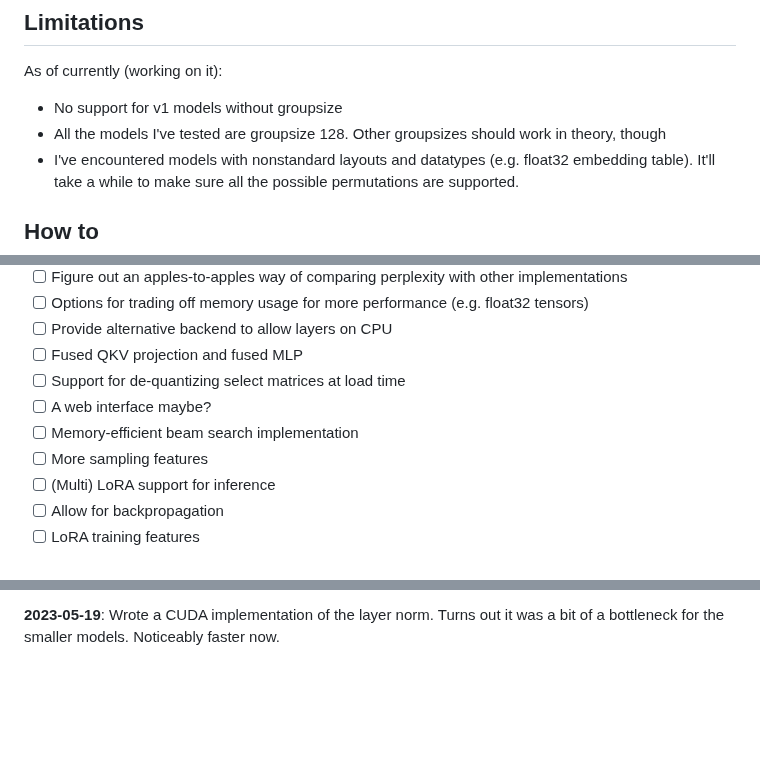
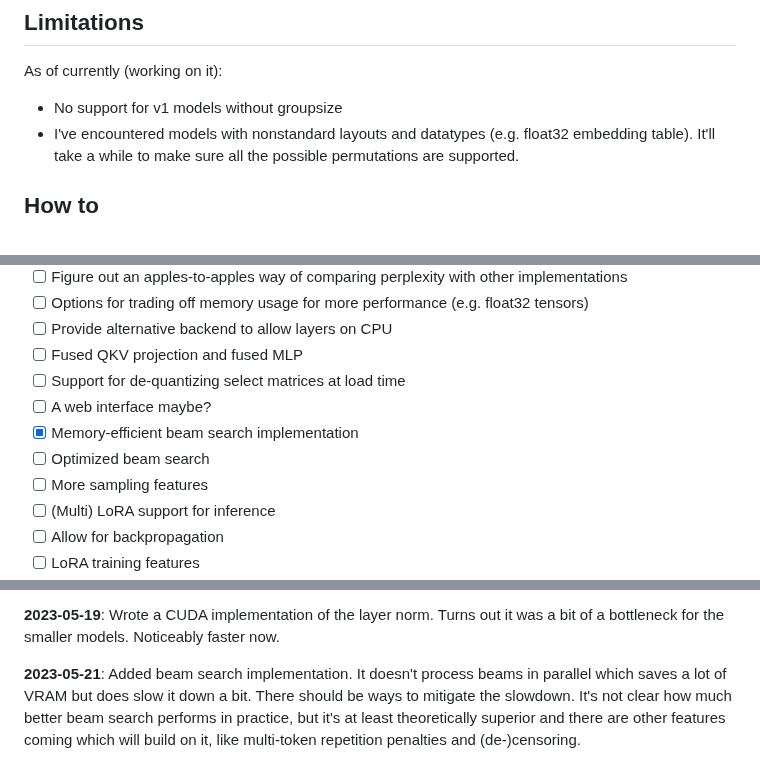
Before and after one commit to turboderp/exllama, a Markdown page: README.md, 3 parts joined by grey strips. GitHub-like rendering; blank space fills up the shorter version.

Commit message:
Beam search, second version (not as buggy)

```diff
--- a/README.md
+++ b/README.md
@@ -32,7 +32,6 @@ This list might be incomplete:
 As of currently (working on it):
 
 - No support for v1 models without groupsize
-- All the models I've tested are groupsize 128. Other groupsizes should work in theory, though
 - I've encountered models with nonstandard layouts and datatypes (e.g. float32 embedding table). It'll take a while
 to make sure all the possible permutations are supported.
 
@@ -128,7 +127,8 @@ slower as well over time.
 - [ ] Fused QKV projection and fused MLP
 - [ ] Support for de-quantizing select matrices at load time
 - [ ] A web interface maybe?
-- [ ] Memory-efficient beam search implementation
+- [x] Memory-efficient beam search implementation
+- [ ] Optimized beam search
 - [ ] More sampling features
 - [ ] (Multi) LoRA support for inference
 - [ ] Allow for backpropagation
@@ -152,3 +152,8 @@ layers are processing. It's still too slow to be useful for generation, though.
 
 **2023-05-19**: Wrote a CUDA implementation of the layer norm. Turns out it was a bit of a bottleneck for the smaller
 models. Noticeably faster now.
+
+**2023-05-21**: Added beam search implementation. It doesn't process beams in parallel which saves a lot of VRAM but
+does slow it down a bit. There should be ways to mitigate the slowdown. It's not clear how much better beam search
+performs in practice, but it's at least theoretically superior and there are other features coming which will build
+on it, like multi-token repetition penalties and (de-)censoring.
```
